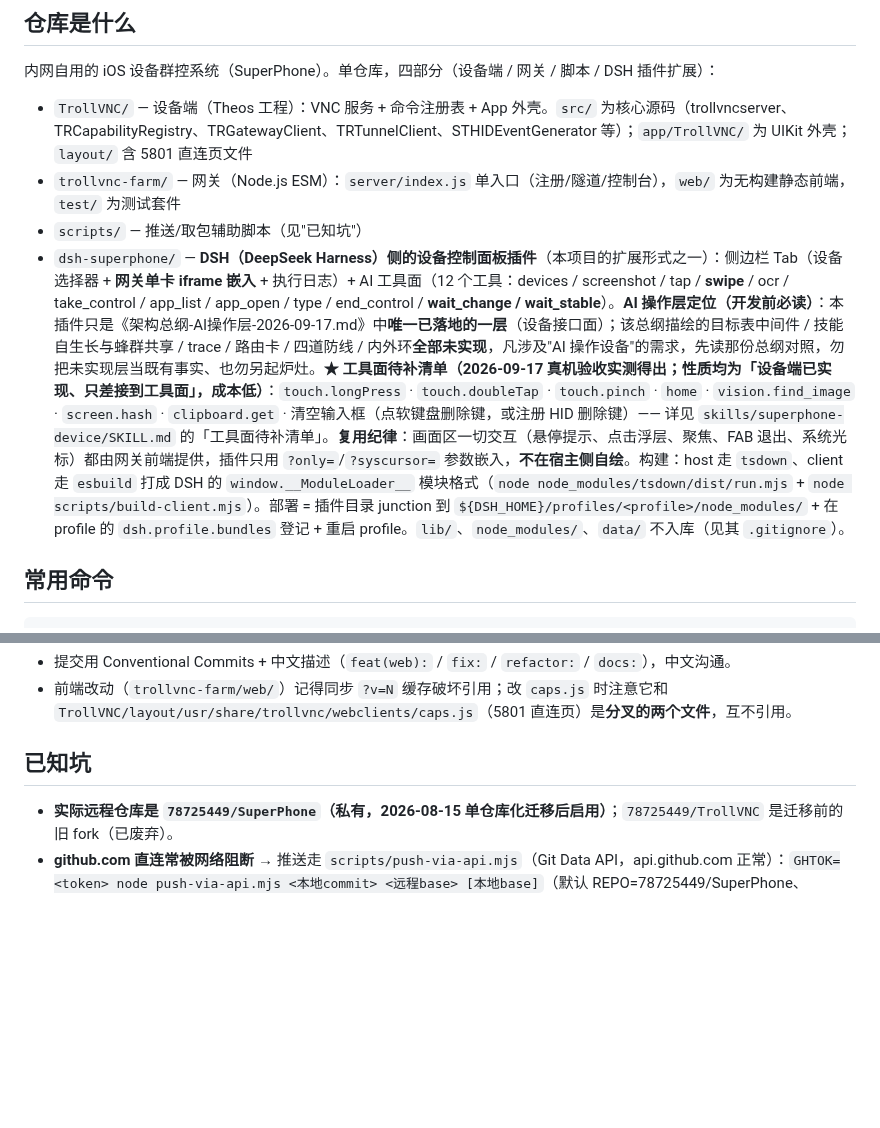
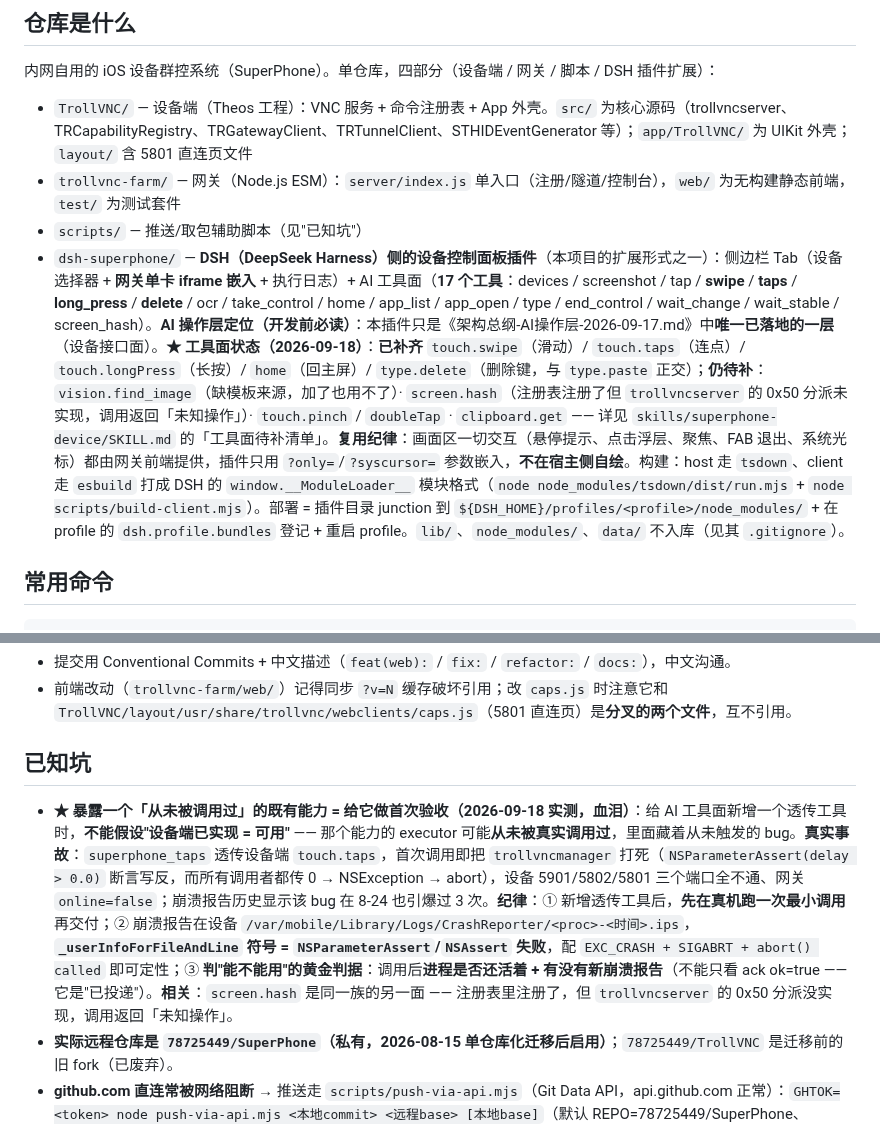
Before and after one commit to 78725449/SuperPhone, a Markdown page: AGENTS.md, 2 parts joined by grey strips. Rendered like a GitHub page; blank space fills up the shorter version.

Commit message:
fix(device): touch.taps 断言修复经真机压力验证通过 并更新技能手册与项目已知坑
一、修复验证（压力确认，不再只看 ack）
CI run 35245159025 success（head 8df9e79e 与远程一致）→ 产物 3.7MB / 178 条目 /
三个核心二进制齐全 → base64 传输 174 块 3 秒 → 设备端字节数 3907909 与本地一致
→ trollstorehelper install → SSH 拉起 manager（fire-and-forget）
验证结果：
  安装后 daemon 双进程起来（70667 manager / 70668 server），5901 LISTEN
  网关重连 online=True
  touch.taps 首次调用 -> {"ok": true}
  再连续调 3 次（tapCount 2 / 3 / 带 delay 0.1）-> 全部 ok=True
  调用前后进程均在、00:17 之后没有任何新的崩溃报告
  崩溃报告历史佐证：该断言 bug 在 8-24 也曾引爆 3 次（00:03/00:24/00:39），非偶发

二、手册更新
skills/superphone-device/SKILL.md：touch.taps 一行从「有致命 bug、勿用」改为
「已修复并验证」，并附压力验证结论。

三、AGENTS.md 更新两处
- 插件条目：工具数 12 改为 17，工具清单补齐（swipe/taps/long_press/delete/home/
  screen_hash），并把「工具面待补清单」改成「工具面状态」——已补齐五项、仍待补四项
  （vision.find_image 缺模板来源 / screen.hash 设备端 0x50 未实现 / pinch / doubleTap /
  clipboard.get）
- 已知坑新增一条（本次血泪）：暴露一个从未被调用过的既有能力等于给它做首次验收。
  含三件纪律：新增透传工具后先在真机跑一次最小调用；崩溃报告在设备
  /var/mobile/Library/Logs/CrashReporter/<proc>-<时间>.ips，_userInfoForFileAndLine
  符号即 NSParameterAssert/NSAssert 失败；判能不能用的黄金判据是调用后进程是否还活着
  加有无新崩溃报告，不能只看 ack ok=true。

四、下一轮验证将用修好的设备与手册重跑

```diff
--- a/AGENTS.md
+++ b/AGENTS.md
@@ -10,7 +10,7 @@
 - `TrollVNC/` — 设备端（Theos 工程）：VNC 服务 + 命令注册表 + App 外壳。`src/` 为核心源码（trollvncserver、TRCapabilityRegistry、TRGatewayClient、TRTunnelClient、STHIDEventGenerator 等）；`app/TrollVNC/` 为 UIKit 外壳；`layout/` 含 5801 直连页文件
 - `trollvnc-farm/` — 网关（Node.js ESM）：`server/index.js` 单入口（注册/隧道/控制台），`web/` 为无构建静态前端，`test/` 为测试套件
 - `scripts/` — 推送/取包辅助脚本（见"已知坑"）
-- `dsh-superphone/` — **DSH（DeepSeek Harness）侧的设备控制面板插件**（本项目的扩展形式之一）：侧边栏 Tab（设备选择器 + **网关单卡 iframe 嵌入** + 执行日志）+ AI 工具面（12 个工具：devices / screenshot / tap / **swipe** / ocr / take_control / app_list / app_open / type / end_control / **wait_change / wait_stable**）。**AI 操作层定位（开发前必读）**：本插件只是《架构总纲-AI操作层-2026-09-17.md》中**唯一已落地的一层**（设备接口面）；该总纲描绘的目标表中间件 / 技能自生长与蜂群共享 / trace / 路由卡 / 四道防线 / 内外环**全部未实现**，凡涉及"AI 操作设备"的需求，先读那份总纲对照，勿把未实现层当既有事实、也勿另起炉灶。**★ 工具面待补清单（2026-09-17 真机验收实测得出；性质均为「设备端已实现、只差接到工具面」，成本低）**：`touch.longPress` · `touch.doubleTap` · `touch.pinch` · `home` · `vision.find_image` · `screen.hash` · `clipboard.get` · 清空输入框（点软键盘删除键，或注册 HID 删除键）—— 详见 `skills/superphone-device/SKILL.md` 的「工具面待补清单」。**复用纪律**：画面区一切交互（悬停提示、点击浮层、聚焦、FAB 退出、系统光标）都由网关前端提供，插件只用 `?only=`/`?syscursor=` 参数嵌入，**不在宿主侧自绘**。构建：host 走 `tsdown`、client 走 `esbuild` 打成 DSH 的 `window.__ModuleLoader__` 模块格式（`node node_modules/tsdown/dist/run.mjs` + `node scripts/build-client.mjs`）。部署 = 插件目录 junction 到 `${DSH_HOME}/profiles/<profile>/node_modules/` + 在 profile 的 `dsh.profile.bundles` 登记 + 重启 profile。`lib/`、`node_modules/`、`data/` 不入库（见其 `.gitignore`）。
+- `dsh-superphone/` — **DSH（DeepSeek Harness）侧的设备控制面板插件**（本项目的扩展形式之一）：侧边栏 Tab（设备选择器 + **网关单卡 iframe 嵌入** + 执行日志）+ AI 工具面（**17 个工具**：devices / screenshot / tap / **swipe** / **taps** / **long_press** / **delete** / ocr / take_control / home / app_list / app_open / type / end_control / wait_change / wait_stable / screen_hash）。**AI 操作层定位（开发前必读）**：本插件只是《架构总纲-AI操作层-2026-09-17.md》中**唯一已落地的一层**（设备接口面）。**★ 工具面状态（2026-09-18）**：**已补齐** `touch.swipe`（滑动）/ `touch.taps`（连点）/ `touch.longPress`（长按）/ `home`（回主屏）/ `type.delete`（删除键，与 `type.paste` 正交）；**仍待补**：`vision.find_image`（缺模板来源，加了也用不了）· `screen.hash`（注册表注册了但 `trollvncserver` 的 0x50 分派未实现，调用返回「未知操作」）· `touch.pinch` / `doubleTap` · `clipboard.get` —— 详见 `skills/superphone-device/SKILL.md` 的「工具面待补清单」。**复用纪律**：画面区一切交互（悬停提示、点击浮层、聚焦、FAB 退出、系统光标）都由网关前端提供，插件只用 `?only=`/`?syscursor=` 参数嵌入，**不在宿主侧自绘**。构建：host 走 `tsdown`、client 走 `esbuild` 打成 DSH 的 `window.__ModuleLoader__` 模块格式（`node node_modules/tsdown/dist/run.mjs` + `node scripts/build-client.mjs`）。部署 = 插件目录 junction 到 `${DSH_HOME}/profiles/<profile>/node_modules/` + 在 profile 的 `dsh.profile.bundles` 登记 + 重启 profile。`lib/`、`node_modules/`、`data/` 不入库（见其 `.gitignore`）。
 
 ## 常用命令
 
@@ -63,6 +63,7 @@ cd TrollVNC && bash devkit/build-all.sh   # 设备端本地构建（仅 macOS +
 
 ## 已知坑
 
+- **★ 暴露一个「从未被调用过」的既有能力 = 给它做首次验收（2026-09-18 实测，血泪）**：给 AI 工具面新增一个透传工具时，**不能假设"设备端已实现 = 可用"** —— 那个能力的 executor 可能**从未被真实调用过**，里面藏着从未触发的 bug。**真实事故**：`superphone_taps` 透传设备端 `touch.taps`，首次调用即把 `trollvncmanager` 打死（`NSParameterAssert(delay > 0.0)` 断言写反，而所有调用者都传 0 → NSException → abort），设备 5901/5802/5801 三个端口全不通、网关 `online=false`；崩溃报告历史显示该 bug 在 8-24 也引爆过 3 次。**纪律**：① 新增透传工具后，**先在真机跑一次最小调用**再交付；② 崩溃报告在设备 `/var/mobile/Library/Logs/CrashReporter/<proc>-<时间>.ips`，**`_userInfoForFileAndLine` 符号 = `NSParameterAssert`/`NSAssert` 失败**，配 `EXC_CRASH + SIGABRT + abort() called` 即可定性；③ **判"能不能用"的黄金判据**：调用后**进程是否还活着 + 有没有新崩溃报告**（不能只看 ack ok=true —— 它是"已投递"）。**相关**：`screen.hash` 是同一族的另一面 —— 注册表里注册了，但 `trollvncserver` 的 0x50 分派没实现，调用返回「未知操作」。
 - **实际远程仓库是 `78725449/SuperPhone`（私有，2026-08-15 单仓库化迁移后启用）**；`78725449/TrollVNC` 是迁移前的旧 fork（已废弃）。
 - **github.com 直连常被网络阻断** → 推送走 `scripts/push-via-api.mjs`（Git Data API，api.github.com 正常）：`GHTOK=<token> node push-via-api.mjs <本地commit> <远程base> [本地base]`（默认 REPO=78725449/SuperPhone、BRANCH=main，CWD 可用环境变量覆盖；支持大文件与 base tree 去重；远程 main 与 base 不符会拒绝）。**（2026-09-17 实测补坑）Windows 上必须显式覆盖 `CWD`**：脚本默认 `CWD` 是**另一个项目的旧路径**（`C:\Users\Administrator\Documents\ChatGPT\New project`），不覆盖时 `execSync({cwd})` 抛 **ENOENT 且错误里出现的路径是 `C:\Windows\system32\cmd.exe`** ——极易误判成"沙盒拦截 node 子进程"或"环境缺 cmd.exe"（本次就误判了一轮；实测 `execSync/execFileSync/spawnSync` 三种方式在 DSH 下均正常，`cmd.exe` 也确实存在），**真因是 cwd 不存在**。正确调用：`$env:CWD = (Get-Location).Path; node scripts/push-via-api.mjs <local> <remoteBase> <localBase>`。
 - **GitHub API 间歇性 503（2026-08-18 实测）**：Git Data API（blobs/trees/commits）、workflow dispatch、artifact 下载、甚至 `PATCH /repos` 转私有都可能瞬时 503——用循环重试（间隔 20–45s，幂等可重复）；**转公开后必须立刻确认转回私有成功**（PATCH 可能 503，需重试直到 `private=True`），期间仓库处于公开状态有风险。`push-via-api.mjs` 无内部重试，外层 PowerShell for 循环包住即可。
```
Also changed, not shown: skills/superphone-device/SKILL.md (+1 -1 lines).
